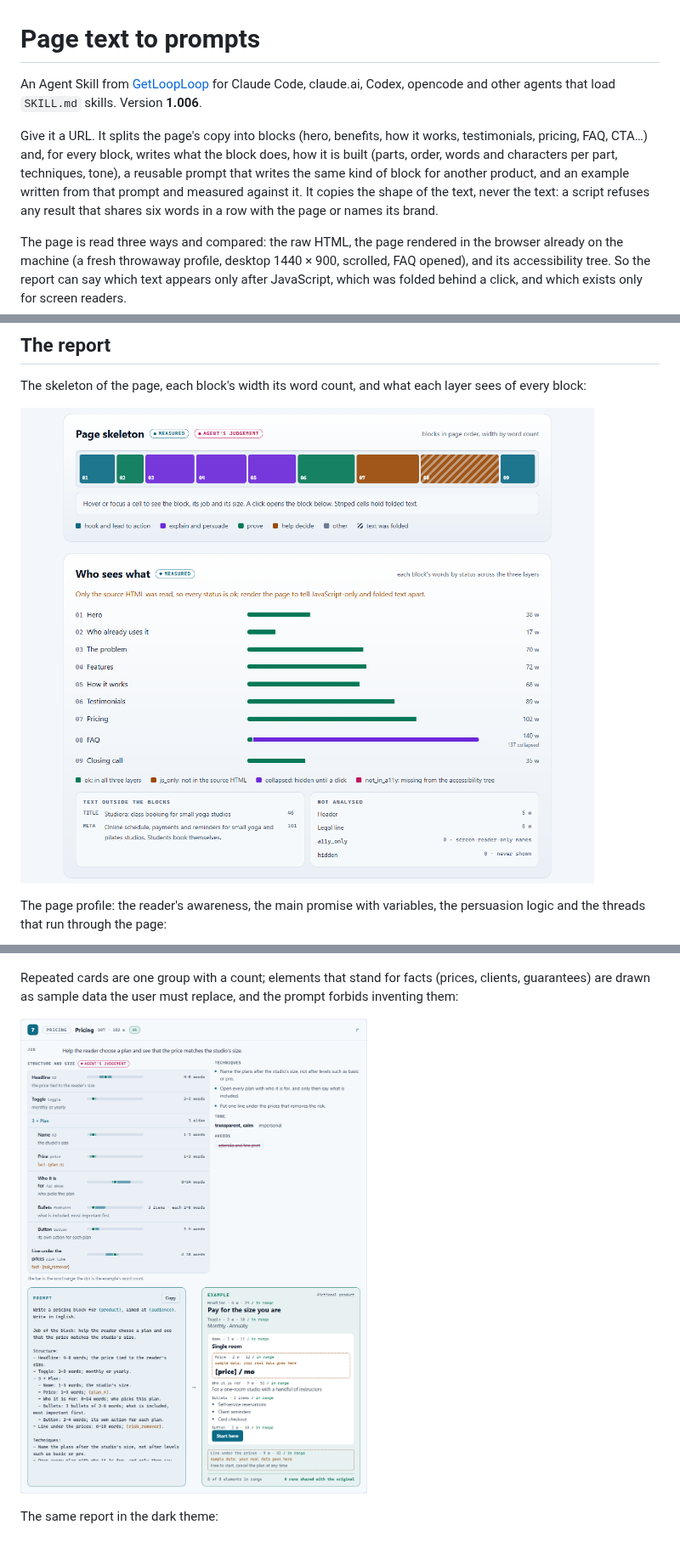
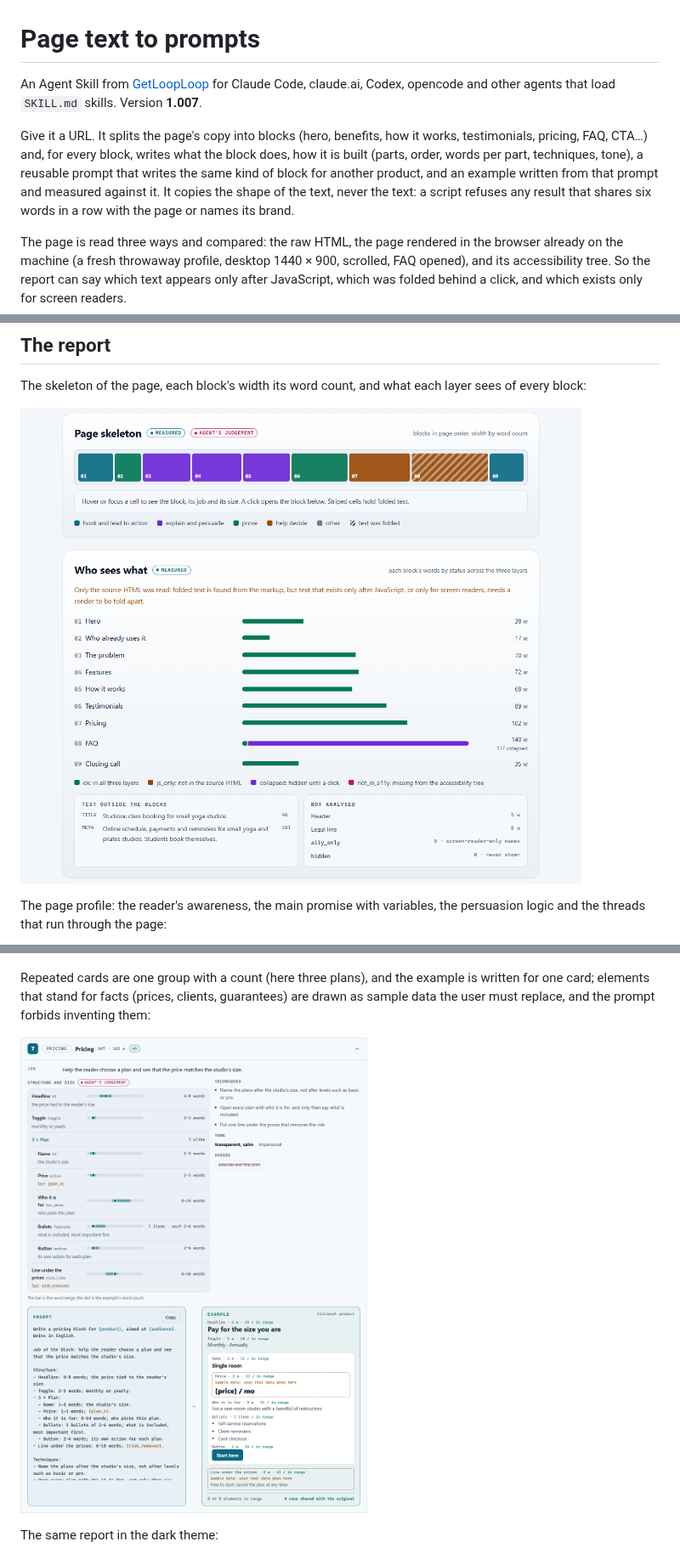
Before and after one commit to Olexan-art/page-text-to-prompts, a Markdown page: README.md, 3 parts joined by grey strips. Shown at 85% size. GitHub-like rendering; pictures changed too: docs/report-layers.png, docs/report-pricing.png.

Commit message:
1.007: README and screenshots match the report; the HTML-only lead no longer says every status is ok

```diff
--- a/README.md
+++ b/README.md
@@ -1,8 +1,8 @@
 # Page text to prompts
 
-An Agent Skill from [GetLoopLoop](https://www.getlooploop.com) for Claude Code, claude.ai, Codex, opencode and other agents that load `SKILL.md` skills. Version **1.006**.
+An Agent Skill from [GetLoopLoop](https://www.getlooploop.com) for Claude Code, claude.ai, Codex, opencode and other agents that load `SKILL.md` skills. Version **1.007**.
 
-Give it a URL. It splits the page's copy into blocks (hero, benefits, how it works, testimonials, pricing, FAQ, CTA…) and, for every block, writes what the block does, how it is built (parts, order, words and characters per part, techniques, tone), a reusable prompt that writes the same kind of block for another product, and an example written from that prompt and measured against it. It copies the shape of the text, never the text: a script refuses any result that shares six words in a row with the page or names its brand.
+Give it a URL. It splits the page's copy into blocks (hero, benefits, how it works, testimonials, pricing, FAQ, CTA…) and, for every block, writes what the block does, how it is built (parts, order, words per part, techniques, tone), a reusable prompt that writes the same kind of block for another product, and an example written from that prompt and measured against it. It copies the shape of the text, never the text: a script refuses any result that shares six words in a row with the page or names its brand.
 
 The page is read three ways and compared: the raw HTML, the page rendered in the browser already on the machine (a fresh throwaway profile, desktop 1440 × 900, scrolled, FAQ opened), and its accessibility tree. So the report can say which text appears only after JavaScript, which was folded behind a click, and which exists only for screen readers.
 
@@ -24,5 +24,5 @@ Every block: its job, its structure with word ranges (the dot is the example's c
 
 ![One block: structure, techniques, prompt and measured example](docs/report-block.png)
 
-Repeated cards are one group with a count; elements that stand for facts (prices, clients, guarantees) are drawn as sample data the user must replace, and the prompt forbids inventing them:
+Repeated cards are one group with a count (here three plans), and the example is written for one card; elements that stand for facts (prices, clients, guarantees) are drawn as sample data the user must replace, and the prompt forbids inventing them:
 
```
Also changed, not shown: other parts of README.md (+3 -3 lines), docs/report-block.png, docs/report-profile.png, 7 other files.
